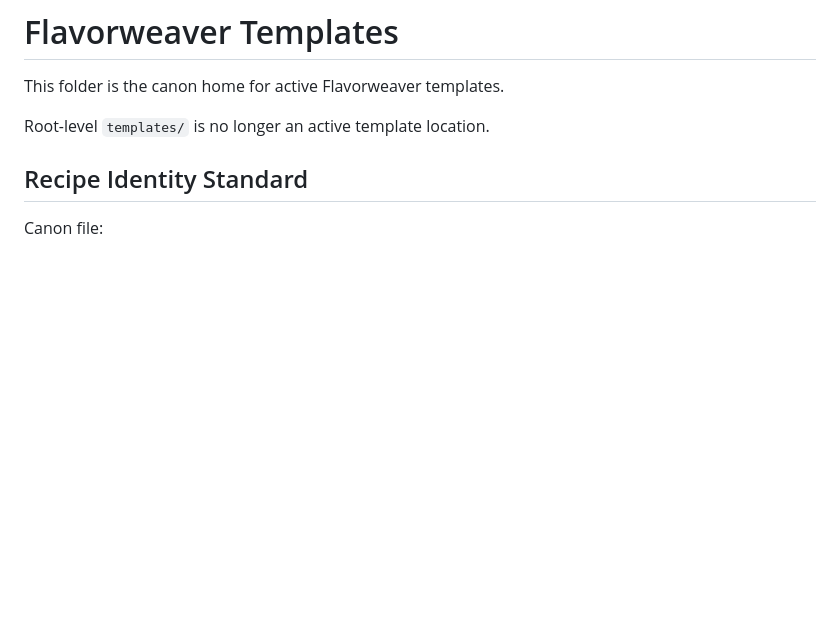
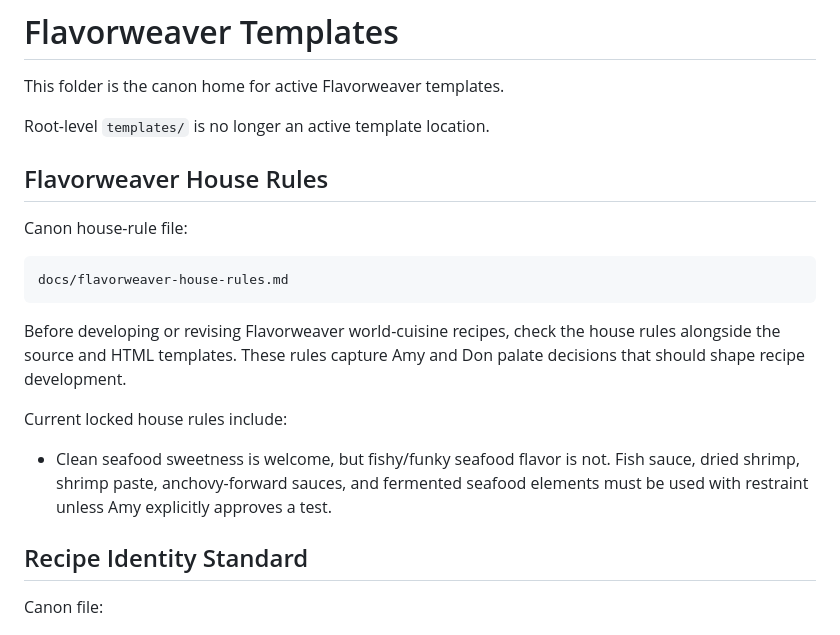
Before and after one commit to ablack2225/Flavorweaver, a Markdown page: docs/templates/README.md, the part around the change. GitHub-like rendering; blank space fills up the shorter version.

Commit message:
Reference Flavorweaver house rules in templates README

````diff
--- a/docs/templates/README.md
+++ b/docs/templates/README.md
@@ -3,6 +3,20 @@
 This folder is the canon home for active Flavorweaver templates.
 
 Root-level `templates/` is no longer an active template location.
+
+## Flavorweaver House Rules
+
+Canon house-rule file:
+
+```text
+docs/flavorweaver-house-rules.md
+```
+
+Before developing or revising Flavorweaver world-cuisine recipes, check the house rules alongside the source and HTML templates. These rules capture Amy and Don palate decisions that should shape recipe development.
+
+Current locked house rules include:
+
+- Clean seafood sweetness is welcome, but fishy/funky seafood flavor is not. Fish sauce, dried shrimp, shrimp paste, anchovy-forward sauces, and fermented seafood elements must be used with restraint unless Amy explicitly approves a test.
 
 ## Recipe Identity Standard
 
````
